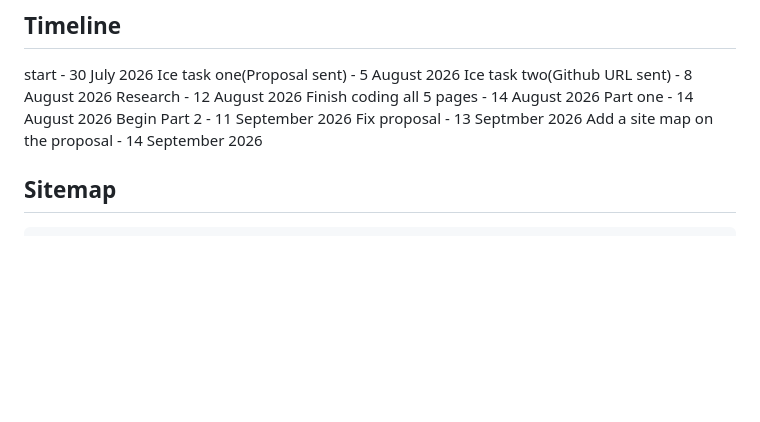
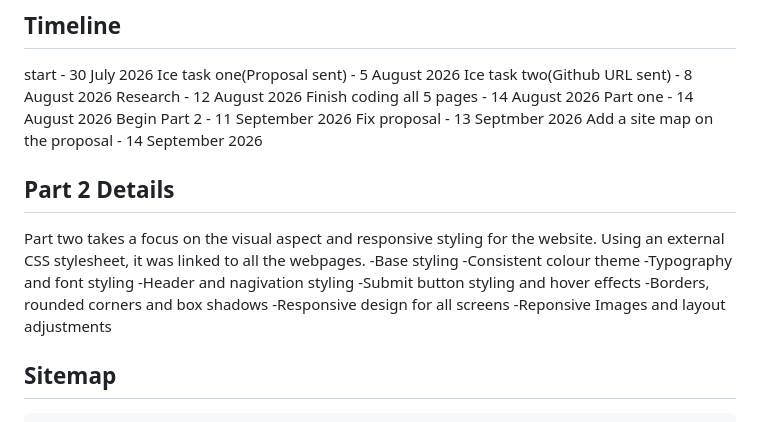
Before and after one commit to mathabo-molewa/DIS_MIRAVAL_SKIES_TRAVEL, a Markdown page: miscellaneous/README.md, the part around the change. GitHub-like rendering; blank space fills up the shorter version.

Commit message:
Update Readme.md
Add part 2 details into the readme file to see what was done for part 2.

```diff
--- a/miscellaneous/README.md
+++ b/miscellaneous/README.md
@@ -26,6 +26,22 @@ Part one - 14 August 2026
 Begin Part 2 - 11 September 2026
 Fix proposal - 13 Septmber 2026
 Add a site map on the proposal - 14 September 2026
+
+##  Part 2 Details
+
+Part two takes a focus on the visual aspect and responsive styling for the website.
+Using an external CSS stylesheet, it was linked to all the webpages.
+-Base styling
+-Consistent colour theme
+-Typography and font styling
+-Header and nagivation styling
+-Submit button styling and hover effects
+-Borders, rounded corners and box shadows
+-Responsive design for all screens
+-Reponsive Images and layout adjustments
+
+
+
 
 ## Sitemap
              Miraval Skies travel
```
